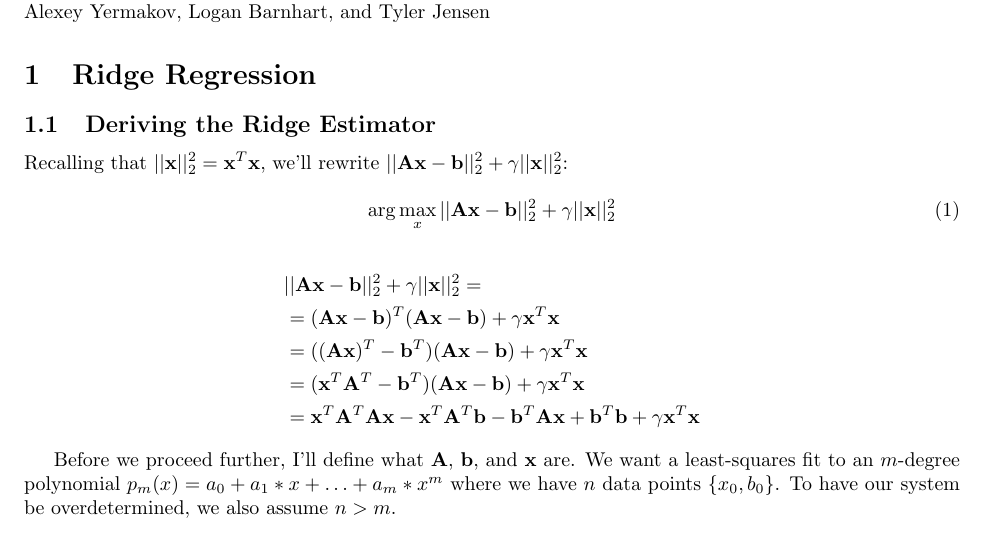
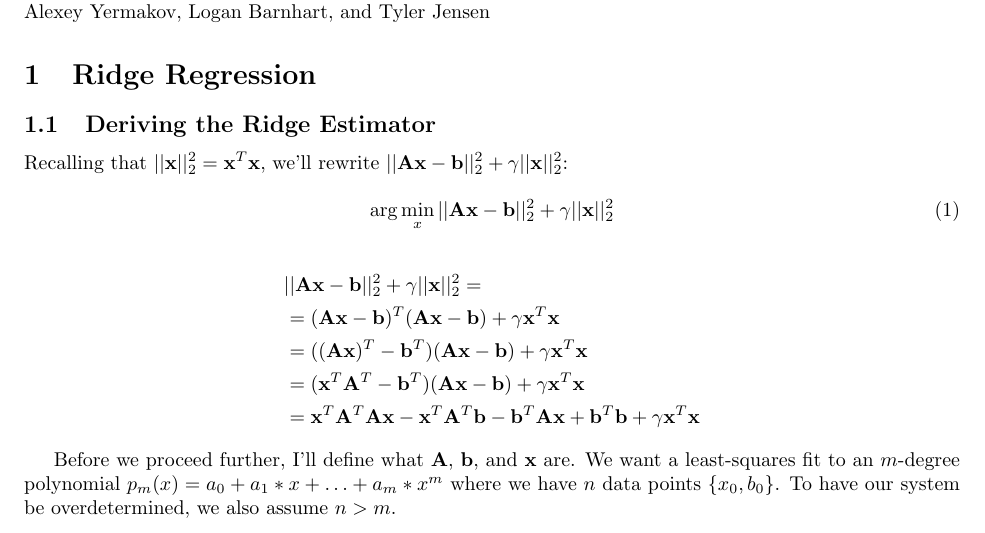
Before and after one commit to yyexela/APPM4600_Project, a LaTeX document (Writeups/Project.tex): part of page 1 of 4, cut so that both start at the same text. Compiled offline with pdfLaTeX.

Commit message:
Fixed derivation typo

```diff
--- a/Writeups/Project.tex
+++ b/Writeups/Project.tex
@@ -43,7 +43,7 @@ Alexey Yermakov, Logan Barnhart, and Tyler Jensen
 Recalling that $||\mathbf{x}||_{2}^{2}=\mathbf{x}^T \mathbf{x}$, we'll rewrite $||\mathbf{Ax}-\mathbf{b}||_{2}^{2} + \gamma||\mathbf{x}||_{2}^{2}$:
 
 \begin{equation} \label{eqn:rls}
-    \arg \max_{x} ||\A\x-\B||_{2}^{2} + \gamma||\x||_{2}^{2}
+    \arg \min_{x} ||\A\x-\B||_{2}^{2} + \gamma||\x||_{2}^{2}
 \end{equation}
 
 \begin{equation*}
```
Also changed, not shown: Writeups/Project.pdf.
